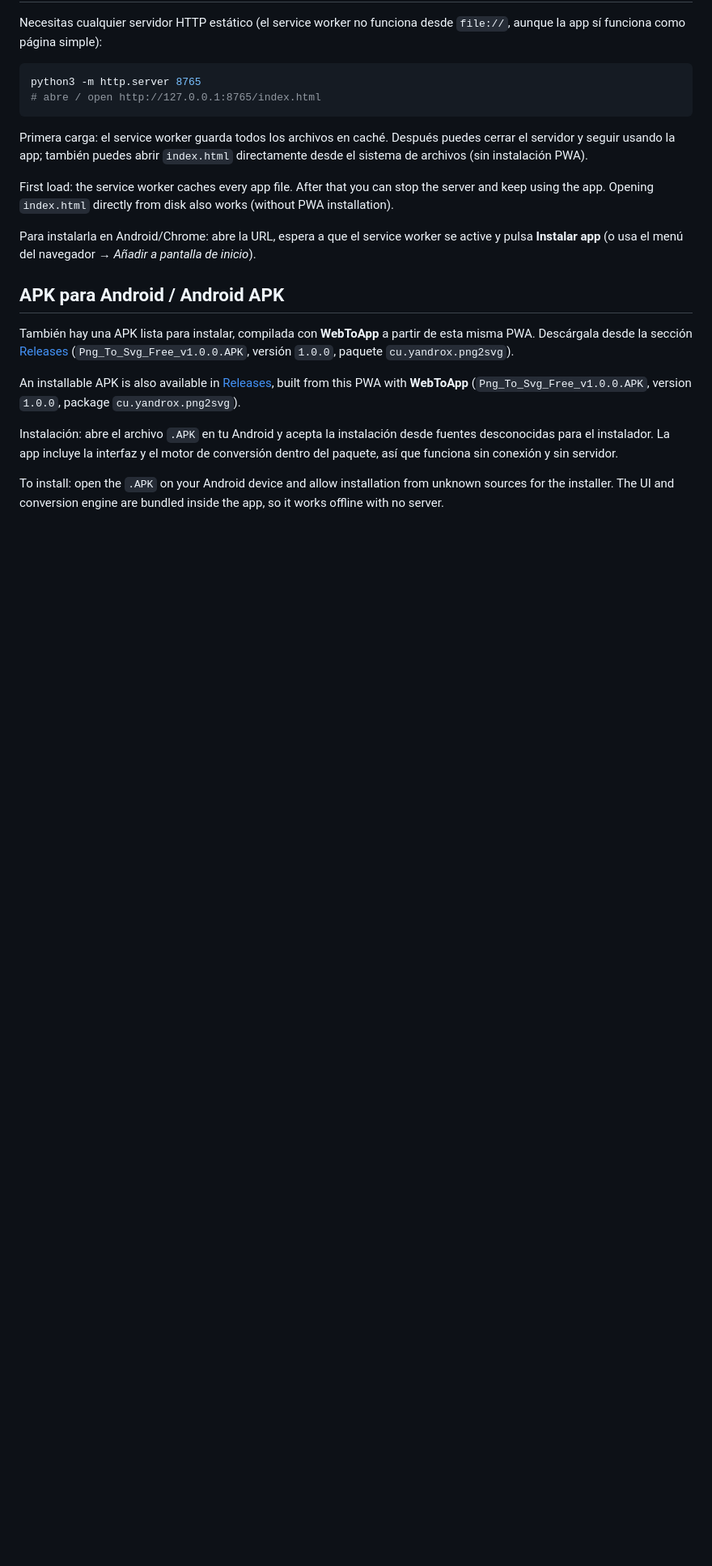
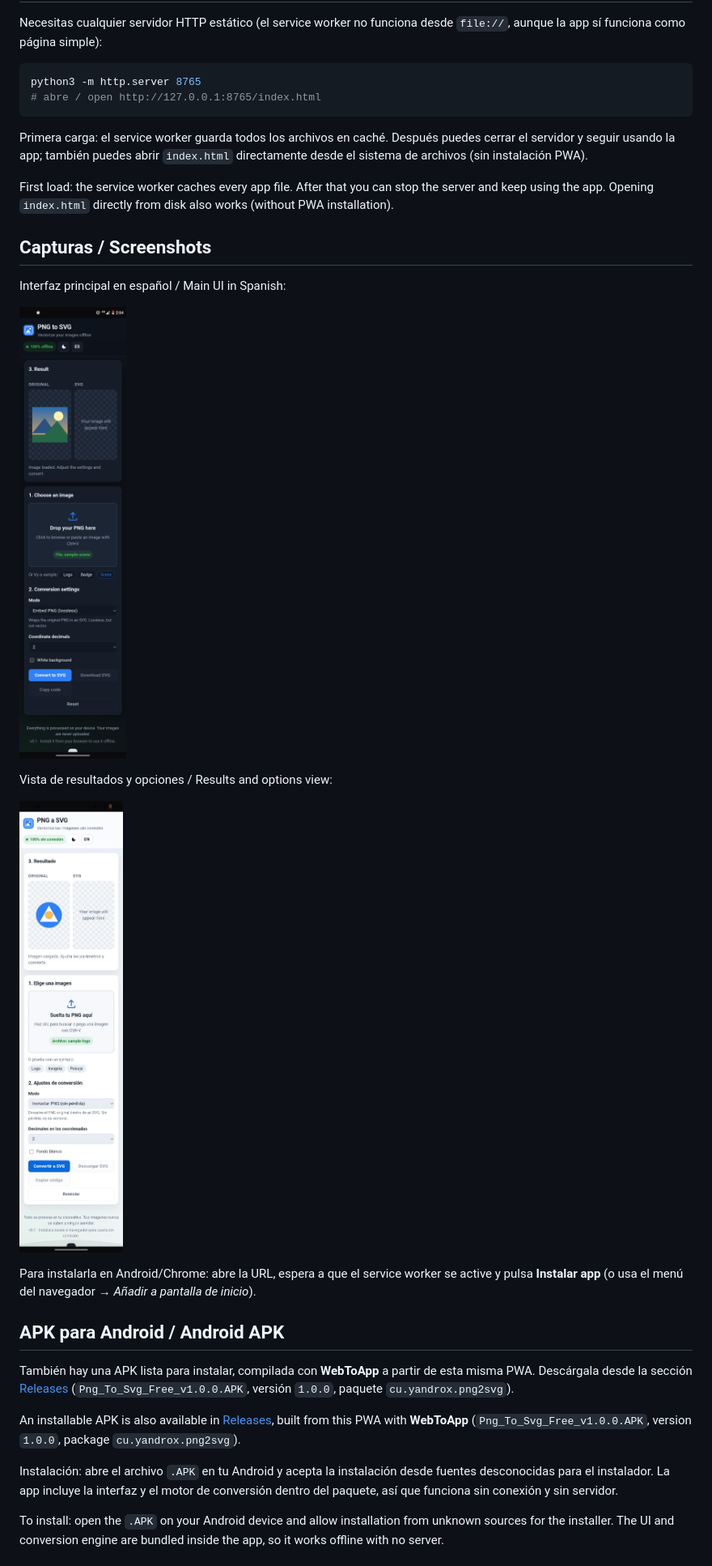
Before and after one commit to Yandrox/png-to-svg-free, a Markdown page: README.md, the part around one of its changes. Shown at 81% size. GitHub-like rendering; pictures changed too: assets/screenshots/sc1.png (added), assets/screenshots/sc2.png (added); blank space fills up the shorter version.

Commit message:
Subir capturas y añadir badges al README

```diff
--- a/README.md
+++ b/README.md
@@ -33,6 +40,16 @@ Primera carga: el service worker guarda todos los archivos en caché. Después p
 
 First load: the service worker caches every app file. After that you can stop the server and keep using the app. Opening `index.html` directly from disk also works (without PWA installation).
 
+## Capturas / Screenshots
+
+Interfaz principal en español / Main UI in Spanish:
+
+![Interfaz principal de PNG a SVG](assets/screenshots/sc1.png)
+
+Vista de resultados y opciones / Results and options view:
+
+![Resultados y opciones de PNG a SVG](assets/screenshots/sc2.png)
+
 Para instalarla en Android/Chrome: abre la URL, espera a que el service worker se active y pulsa **Instalar app** (o usa el menú del navegador → *Añadir a pantalla de inicio*).
 
 ## APK para Android / Android APK
```
Also changed, not shown: other parts of README.md (+8 -0 lines).
